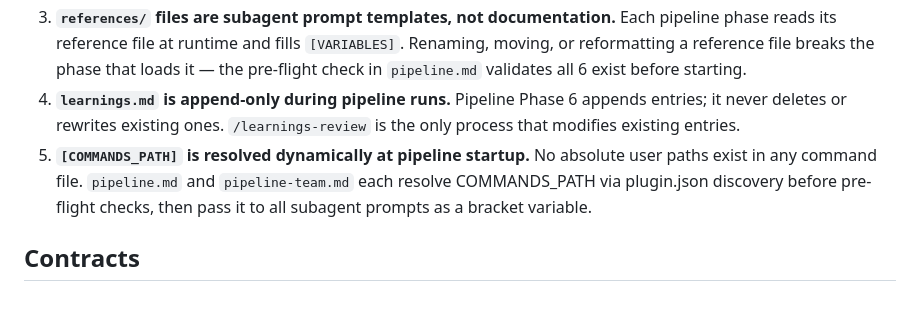
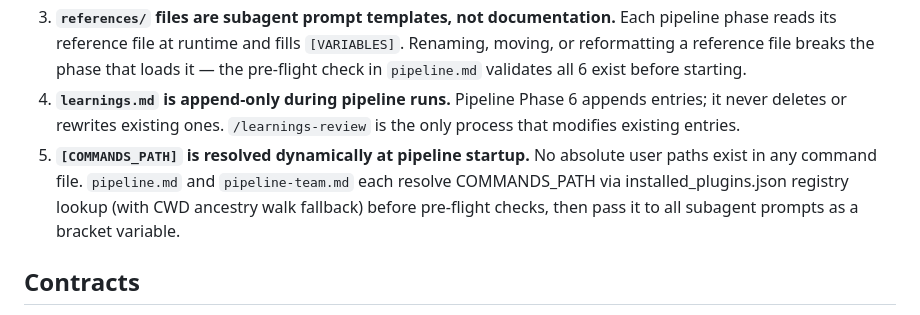
Before and after one commit to MarioEpkOne/PipelineIQ, a Markdown page: CLAUDE.md, the part around one of its changes. Drawn GitHub-style.

```diff
--- a/CLAUDE.md
+++ b/CLAUDE.md
@@ -12,7 +12,7 @@ Claude Code slash commands that form a closed-loop **spec → plan → implement
 2. **`specs/` is an inbox; `specs/applied/` is an archive; `specs/team/` is the batch-ready staging area.** A spec moves to `applied/` only after `impl-plan` saves a plan for it (or after `/spec-splitter` generates children from it). `pipeline-team` discovers pending work by listing `specs/team/` by default (or an explicit directory via argument). Moving a spec prematurely makes it invisible to the batch runner.
 3. **`references/` files are subagent prompt templates, not documentation.** Each pipeline phase reads its reference file at runtime and fills `[VARIABLES]`. Renaming, moving, or reformatting a reference file breaks the phase that loads it — the pre-flight check in `pipeline.md` validates all 6 exist before starting.
 4. **`learnings.md` is append-only during pipeline runs.** Pipeline Phase 6 appends entries; it never deletes or rewrites existing ones. `/learnings-review` is the only process that modifies existing entries.
-5. **`[COMMANDS_PATH]` is resolved dynamically at pipeline startup.** No absolute user paths exist in any command file. `pipeline.md` and `pipeline-team.md` each resolve COMMANDS_PATH via plugin.json discovery before pre-flight checks, then pass it to all subagent prompts as a bracket variable.
+5. **`[COMMANDS_PATH]` is resolved dynamically at pipeline startup.** No absolute user paths exist in any command file. `pipeline.md` and `pipeline-team.md` each resolve COMMANDS_PATH via installed_plugins.json registry lookup (with CWD ancestry walk fallback) before pre-flight checks, then pass it to all subagent prompts as a bracket variable.
 
 <!-- generated by init-claude-md -->
 ## Contracts
```
Also changed, not shown: other parts of CLAUDE.md (+1 -1 lines).
